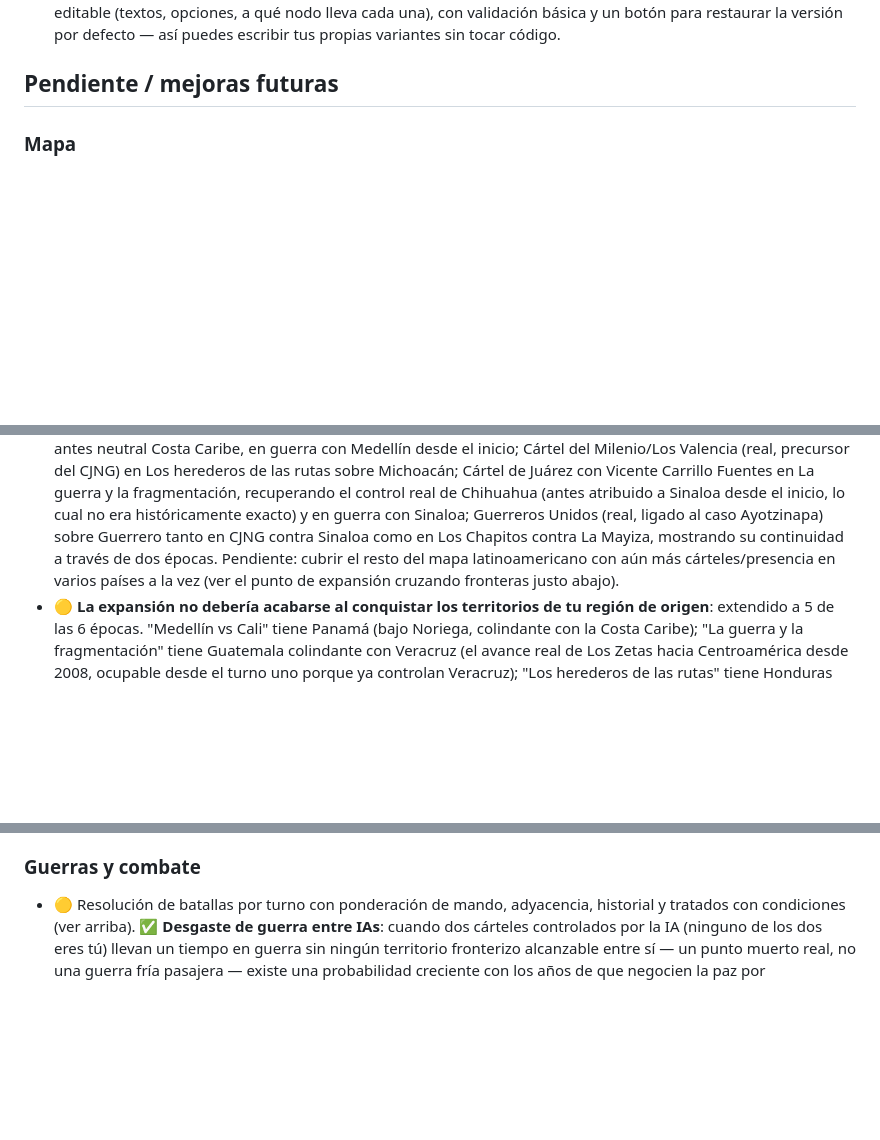
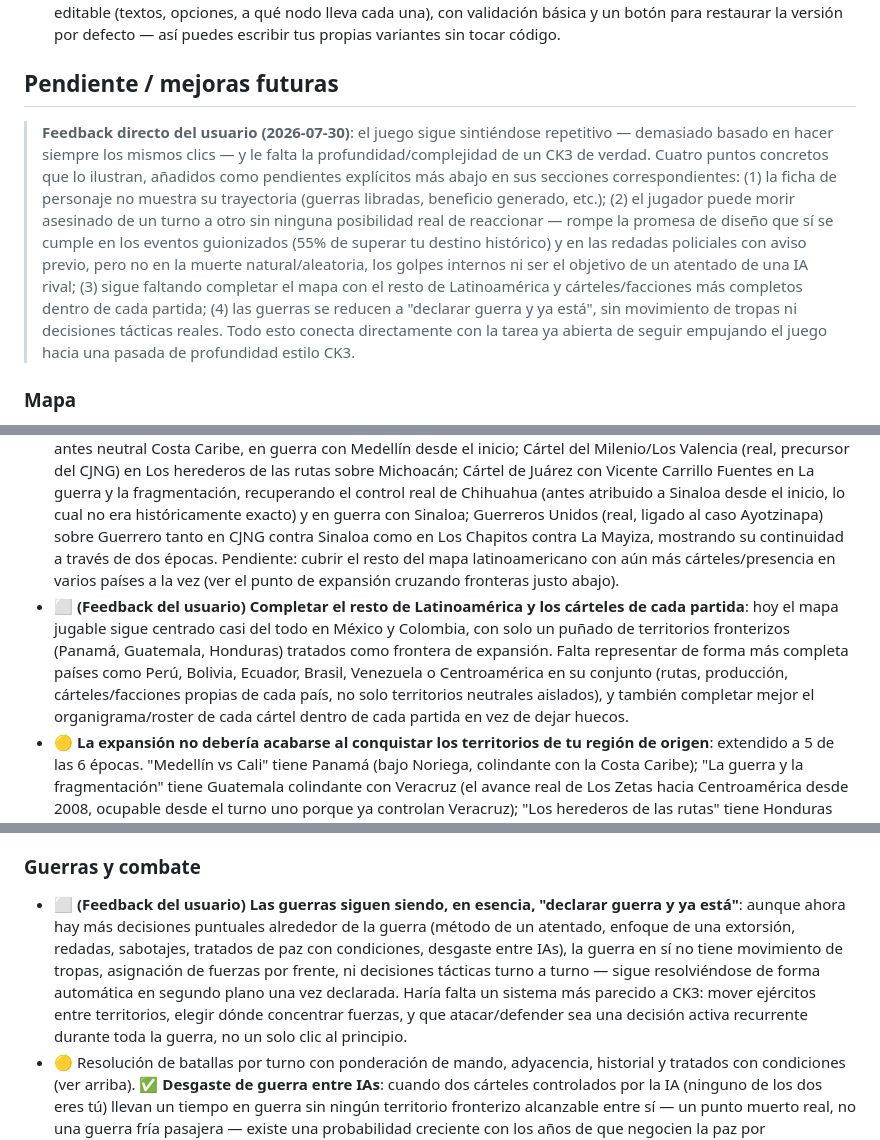
Before and after one commit to a1varoG1z/narcsim, a Markdown page: TODO.md, 3 parts joined by grey strips. GitHub-like rendering; blank space fills up the shorter version.

Commit message:
Log user feedback in TODO.md: depth gaps still to close
Adds four concrete pending items straight from user feedback: a
life-history/achievements summary on the character profile; the fact
that the player can still die outright with zero reactive agency via
natural mortality, internal coups, or being an AI's assassination
target (unlike scripted events and police raids, which already give
a survival chance or a warning); the rest of Latin America still
being thin on the map; and wars still amounting to "declare and
forget" with no troop movement or real tactical decisions.

Co-Authored-By: Claude Sonnet 5 <noreply@anthropic.com>
Claude-Session: https://claude.ai/code/session_015uQx2K8kmxhiaasCBFXCqg

```diff
--- a/TODO.md
+++ b/TODO.md
@@ -84,13 +84,17 @@ Estado del proyecto tras la primera versión jugable (MVP). Marcado ✅ lo imple
 
 ## Pendiente / mejoras futuras
 
+> **Feedback directo del usuario (2026-07-30)**: el juego sigue sintiéndose repetitivo — demasiado basado en hacer siempre los mismos clics — y le falta la profundidad/complejidad de un CK3 de verdad. Cuatro puntos concretos que lo ilustran, añadidos como pendientes explícitos más abajo en sus secciones correspondientes: (1) la ficha de personaje no muestra su trayectoria (guerras libradas, beneficio generado, etc.); (2) el jugador puede morir asesinado de un turno a otro sin ninguna posibilidad real de reaccionar — rompe la promesa de diseño que sí se cumple en los eventos guionizados (55% de superar tu destino histórico) y en las redadas policiales con aviso previo, pero no en la muerte natural/aleatoria, los golpes internos ni ser el objetivo de un atentado de una IA rival; (3) sigue faltando completar el mapa con el resto de Latinoamérica y cárteles/facciones más completos dentro de cada partida; (4) las guerras se reducen a "declarar guerra y ya está", sin movimiento de tropas ni decisiones tácticas reales. Todo esto conecta directamente con la tarea ya abierta de seguir empujando el juego hacia una pasada de profundidad estilo CK3.
+
 ### Mapa
 - ⬜ Mapa geográficamente preciso (actualmente es una disposición esquemática de territorios con adyacencia aproximada, no coordenadas reales).
 - ✅ **Cárteles nuevos generados aleatoriamente en territorios libres**: cada turno, cualquier territorio que lleve tiempo sin dueño tiene una probabilidad (4%) de que surja un cártel nuevo, controlado por la IA, con su propio líder, organigrama, recursos iniciales y relaciones completas con todos los cárteles existentes — así el mapa se sigue llenando de rivalidad con el paso de las décadas, en vez de quedar con los mismos 2-4 bandos toda la partida.
 - ✅ **Un cártel/facción real más por época, ya presente al empezar la partida** (antes 3-5 bandos por partida, ahora 4-6): Organización Herrera (familia real de heroína de Durango) en Guadalajara 1975-1989 sobre un nuevo territorio, Zacatecas; Los Pepes (Carlos Castaño, coalición real anti-Escobar de 1993) en Medellín vs Cali sobre la antes neutral Costa Caribe, en guerra con Medellín desde el inicio; Cártel del Milenio/Los Valencia (real, precursor del CJNG) en Los herederos de las rutas sobre Michoacán; Cártel de Juárez con Vicente Carrillo Fuentes en La guerra y la fragmentación, recuperando el control real de Chihuahua (antes atribuido a Sinaloa desde el inicio, lo cual no era históricamente exacto) y en guerra con Sinaloa; Guerreros Unidos (real, ligado al caso Ayotzinapa) sobre Guerrero tanto en CJNG contra Sinaloa como en Los Chapitos contra La Mayiza, mostrando su continuidad a través de dos épocas. Pendiente: cubrir el resto del mapa latinoamericano con aún más cárteles/presencia en varios países a la vez (ver el punto de expansión cruzando fronteras justo abajo).
+- ⬜ **(Feedback del usuario) Completar el resto de Latinoamérica y los cárteles de cada partida**: hoy el mapa jugable sigue centrado casi del todo en México y Colombia, con solo un puñado de territorios fronterizos (Panamá, Guatemala, Honduras) tratados como frontera de expansión. Falta representar de forma más completa países como Perú, Bolivia, Ecuador, Brasil, Venezuela o Centroamérica en su conjunto (rutas, producción, cárteles/facciones propias de cada país, no solo territorios neutrales aislados), y también completar mejor el organigrama/roster de cada cártel dentro de cada partida en vez de dejar huecos.
 - 🟡 **La expansión no debería acabarse al conquistar los territorios de tu región de origen**: extendido a 5 de las 6 épocas. "Medellín vs Cali" tiene Panamá (bajo Noriega, colindante con la Costa Caribe); "La guerra y la fragmentación" tiene Guatemala colindante con Veracruz (el avance real de Los Zetas hacia Centroamérica desde 2008, ocupable desde el turno uno porque ya controlan Veracruz); "Los herederos de las rutas" tiene Honduras colindante con Michoacán (escala real de los vuelos de Amado Carrillo Fuentes, "El Señor de los Cielos"); y tanto "CJNG contra Sinaloa" como "Los Chapitos contra La Mayiza" tienen Guatemala colindante con Guerrero, reflejando la presencia internacional real y documentada del CJNG. Solo queda sin territorio fronterizo "El Cártel de Guadalajara" (1975-1989): en esa época concreta el papel de México era sobre todo de puente hacia el mercado estadounidense más que de expansión propia hacia Centroamérica, así que no se ha forzado un territorio ahí por falta de base histórica sólida — Michoacán/Guerrero ya cumplen ese papel de "frontera para expandirte" dentro de México en esa partida. Todos los casos confirman que el motor actual (adyacencia, ocupar, atacar) soporta cruzar fronteras reales sin ningún cambio de código, solo definiendo el territorio. Pendiente: seguir puliendo esto con más detalle (personajes/cárteles propios en cada territorio fronterizo en vez de dejarlos neutrales) en la revisión completa de datos por época.
 
 ### Guerras y combate
+- ⬜ **(Feedback del usuario) Las guerras siguen siendo, en esencia, "declarar guerra y ya está"**: aunque ahora hay más decisiones puntuales alrededor de la guerra (método de un atentado, enfoque de una extorsión, redadas, sabotajes, tratados de paz con condiciones, desgaste entre IAs), la guerra en sí no tiene movimiento de tropas, asignación de fuerzas por frente, ni decisiones tácticas turno a turno — sigue resolviéndose de forma automática en segundo plano una vez declarada. Haría falta un sistema más parecido a CK3: mover ejércitos entre territorios, elegir dónde concentrar fuerzas, y que atacar/defender sea una decisión activa recurrente durante toda la guerra, no un solo clic al principio.
 - 🟡 Resolución de batallas por turno con ponderación de mando, adyacencia, historial y tratados con condiciones (ver arriba). ✅ **Desgaste de guerra entre IAs**: cuando dos cárteles controlados por la IA (ninguno de los dos eres tú) llevan un tiempo en guerra sin ningún territorio fronterizo alcanzable entre sí — un punto muerto real, no una guerra fría pasajera — existe una probabilidad creciente con los años de que negocien la paz por agotamiento mutuo, en vez de quedar en guerra eterna sin poder resolverse nunca. Tus propias guerras nunca se resuelven así: seguir en guerra o pedir la paz sigue siendo enteramente tu decisión, vía "Proponer paz". Pendiente: tácticas, terreno, refuerzos, moral, guerras prolongadas con objetivos concretos más allá de la conquista de una plaza.
 - ✅ **Bajas y decisiones concretas de guerra**: las bajas de cada batalla ya se calculaban, se restaban del ejército y quedaban registradas por guerra (visibles al momento en el resultado del ataque y en el historial de guerras) — lo que faltaba eran más decisiones concretas además de "atacar". Añadidas: "Sabotear" (daño económico encubierto a un rival, con éxito o exposición, sin forzar la guerra) y "Redada" (golpe militar puntual contra un territorio suyo colindante — bajas y valor económico reducido, sin intentar conquistarlo), sumadas a "Ordenar un atentado" del pase anterior. Pendiente: tácticas/terreno/moral y guerras con objetivos más allá de la conquista de una plaza.
 - ✅ **Conquistar ya no es casi automático**: ocupar un territorio libre ahora depende de verdad de tu ejército frente al valor del territorio (un ejército débil para el objetivo puede fracasar claramente) y de cuánto territorio ya controlas (expandirse cuesta más cuanto más grande ya eres); fracasar cuesta bajas propias por la resistencia local, no solo dinero y heat. Atacar el territorio de un rival también es más difícil cuanto más desarrollado esté ese territorio (valor económico alto = más fortificado/defendido), aunque tengas más ejército que el rival en conjunto.
```
Also changed, not shown: other parts of TODO.md (+2 -0 lines).
